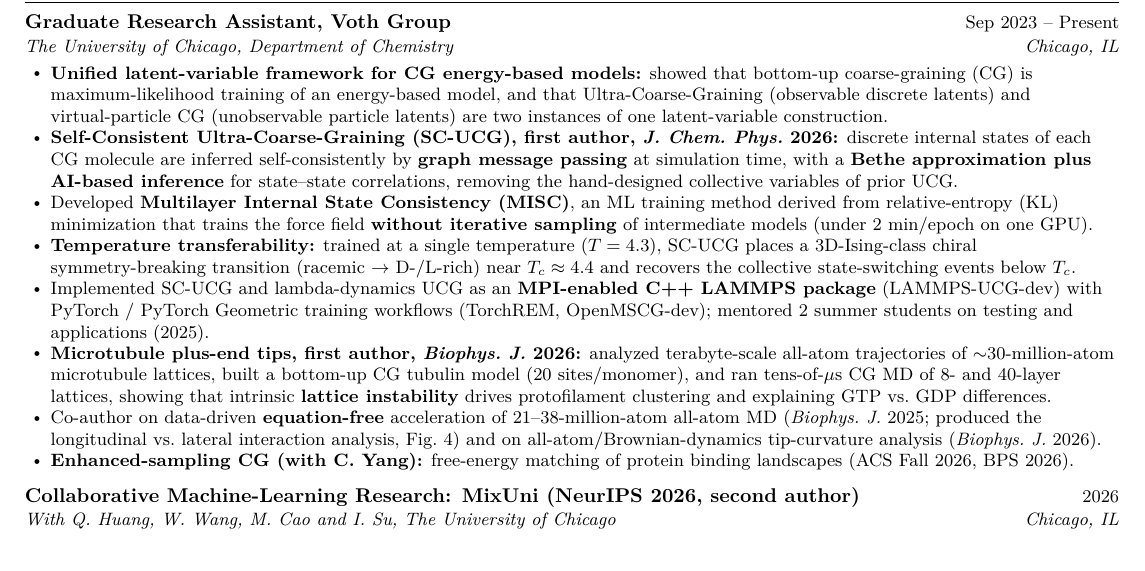
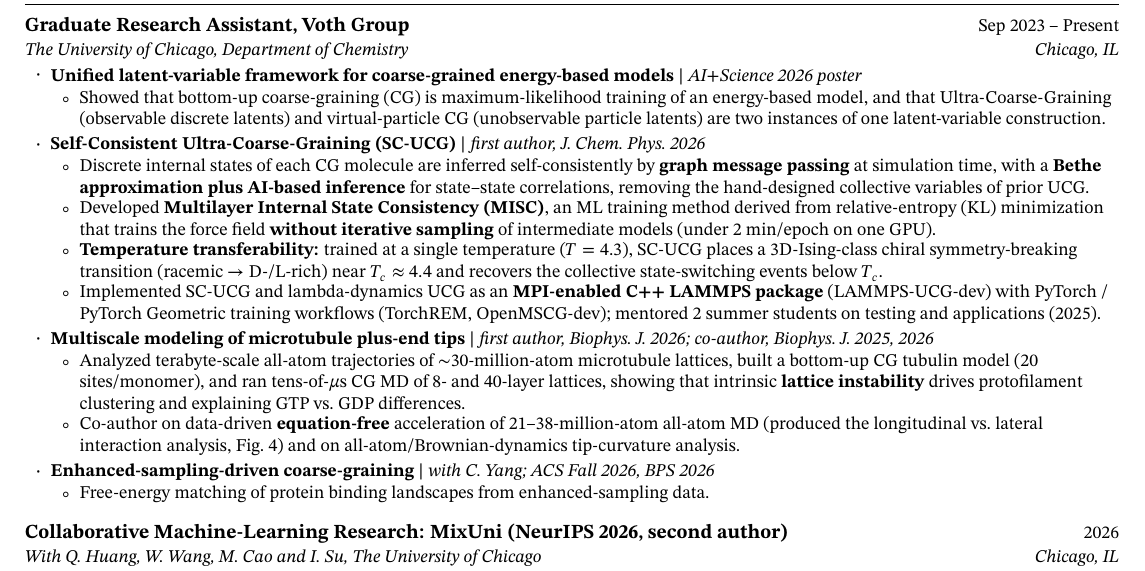
Before and after one commit to KJAdams2000/KJAdams2000.github.io, a LaTeX CV (cv_src/public_cv.tex): part of page 1 of 2, cut so that both start at the same text. Compiled offline with pdfLaTeX.

Commit message:
CV: STIX Two font, nested project bullets
Co-Authored-By: Claude Opus 5.5 <noreply@anthropic.com>

```diff
--- a/cv_src/public_cv.tex
+++ b/cv_src/public_cv.tex
@@ -15,7 +15,7 @@
 \usepackage[english]{babel}
 \usepackage{tabularx}
 \usepackage[T1]{fontenc}
-\usepackage{lmodern}
+\usepackage{stix2}\renewcommand\labelitemi{$\bullet$}
 \input{glyphtounicode}
 \pdfgentounicode=1
 
@@ -28,7 +28,7 @@
 \addtolength{\oddsidemargin}{-0.55in}
 \addtolength{\evensidemargin}{-0.55in}
 \addtolength{\textwidth}{1.1in}
-\addtolength{\topmargin}{-0.65in}
+\addtolength{\topmargin}{-0.6in}
 \addtolength{\textheight}{1.3in}
 
 \urlstyle{same}
@@ -58,6 +58,9 @@
 \newcommand{\resumeSubHeadingListEnd}{\end{itemize}}
 \newcommand{\resumeItemListStart}{\begin{itemize}[leftmargin=0.18in, itemsep=0.5pt, parsep=0pt]}
 \newcommand{\resumeItemListEnd}{\end{itemize}\vspace{-4pt}}
+\newcommand{\resumeTopic}[1]{\item\small{#1}\vspace{-1pt}}
+\newcommand{\resumeSubItemListStart}{\begin{itemize}[leftmargin=0.2in, label={\scriptsize$\circ$}, itemsep=0pt, topsep=1pt]}
+\newcommand{\resumeSubItemListEnd}{\end{itemize}\vspace{1pt}}
 
 %-------------------------------------------------------------------------------
 \begin{document}
@@ -98,14 +101,26 @@
       {Graduate Research Assistant, Voth Group}{Sep 2023 -- Present}
       {The University of Chicago, Department of Chemistry}{Chicago, IL}
       \resumeItemListStart
-        \resumeItem{\textbf{Unified latent-variable framework for CG energy-based models:} showed that bottom-up coarse-graining (CG) is maximum-likelihood training of an energy-based model, and that Ultra-Coarse-Graining (observable discrete latents) and virtual-particle CG (unobservable particle latents) are two instances of one latent-variable construction.}
-        \resumeItem{\textbf{Self-Consistent Ultra-Coarse-Graining (SC-UCG), first author, \textit{J.\ Chem.\ Phys.}\ 2026:} discrete internal states of each CG molecule are inferred self-consistently by \textbf{graph message passing} at simulation time, with a \textbf{Bethe approximation plus AI-based inference} for state--state correlations, removing the hand-designed collective variables of prior UCG.}
-        \resumeItem{Developed \textbf{Multilayer Internal State Consistency (MISC)}, an ML training method derived from relative-entropy (KL) minimization that trains the force field \textbf{without iterative sampling} of intermediate models (under 2 min/epoch on one GPU).}
-        \resumeItem{\textbf{Temperature transferability:} trained at a single temperature ($T=4.3$), SC-UCG places a 3D-Ising-class chiral symmetry-breaking transition (racemic $\rightarrow$ D-/L-rich) near $T_c\approx4.4$ and recovers the collective state-switching events below $T_c$.}
-        \resumeItem{Implemented SC-UCG and lambda-dynamics UCG as an \textbf{MPI-enabled C++ LAMMPS package} (LAMMPS-UCG-dev) with PyTorch / PyTorch Geometric training workflows (TorchREM, OpenMSCG-dev); mentored 2 summer students on testing and applications (2025).}
-        \resumeItem{\textbf{Microtubule plus-end tips, first author, \textit{Biophys.\ J.}\ 2026:} analyzed terabyte-scale all-atom trajectories of $\sim$30-million-atom microtubule lattices, built a bottom-up CG tubulin model (20 sites/monomer), and ran tens-of-$\mu$s CG MD of 8- and 40-layer lattices, showing that intrinsic \textbf{lattice instability} drives protofilament clustering and explaining GTP vs.\ GDP differences.}
-        \resumeItem{Co-author on data-driven \textbf{equation-free} acceleration of 21--38-million-atom all-atom MD (\textit{Biophys.\ J.}\ 2025; produced the longitudinal vs.\ lateral interaction analysis, Fig.\ 4) and on all-atom/Brownian-dynamics tip-curvature analysis (\textit{Biophys.\ J.}\ 2026).}
-        \resumeItem{\textbf{Enhanced-sampling CG (with C.\ Yang):} free-energy matching of protein binding landscapes (ACS Fall 2026, BPS 2026).}
+        \resumeTopic{\textbf{Unified latent-variable framework for coarse-grained energy-based models} $|$ \textit{AI+Science 2026 poster}}
+        \resumeSubItemListStart
+          \resumeItem{Showed that bottom-up coarse-graining (CG) is maximum-likelihood training of an energy-based model, and that Ultra-Coarse-Graining (observable discrete latents) and virtual-particle CG (unobservable particle latents) are two instances of one latent-variable construction.}
+        \resumeSubItemListEnd
+        \resumeTopic{\textbf{Self-Consistent Ultra-Coarse-Graining (SC-UCG)} $|$ \textit{first author, J.\ Chem.\ Phys.\ 2026}}
+        \resumeSubItemListStart
+          \resumeItem{Discrete internal states of each CG molecule are inferred self-consistently by \textbf{graph message passing} at simulation time, with a \textbf{Bethe approximation plus AI-based inference} for state--state correlations, removing the hand-designed collective variables of prior UCG.}
+          \resumeItem{Developed \textbf{Multilayer Internal State Consistency (MISC)}, an ML training method derived from relative-entropy (KL) minimization that trains the force field \textbf{without iterative sampling} of intermediate models (under 2 min/epoch on one GPU).}
+          \resumeItem{\textbf{Temperature transferability:} trained at a single temperature ($T=4.3$), SC-UCG places a 3D-Ising-class chiral symmetry-breaking transition (racemic $\rightarrow$ D-/L-rich) near $T_c\approx4.4$ and recovers the collective state-switching events below $T_c$.}
+          \resumeItem{Implemented SC-UCG and lambda-dynamics UCG as an \textbf{MPI-enabled C++ LAMMPS package} (LAMMPS-UCG-dev) with PyTorch / PyTorch Geometric training workflows (TorchREM, OpenMSCG-dev); mentored 2 summer students on testing and applications (2025).}
+        \resumeSubItemListEnd
+        \resumeTopic{\textbf{Multiscale modeling of microtubule plus-end tips} $|$ \textit{first author, Biophys.\ J.\ 2026; co-author, Biophys.\ J.\ 2025, 2026}}
+        \resumeSubItemListStart
+          \resumeItem{Analyzed terabyte-scale all-atom trajectories of $\sim$30-million-atom microtubule lattices, built a bottom-up CG tubulin model (20 sites/monomer), and ran tens-of-$\mu$s CG MD of 8- and 40-layer lattices, showing that intrinsic \textbf{lattice instability} drives protofilament clustering and explaining GTP vs.\ GDP differences.}
+          \resumeItem{Co-author on data-driven \textbf{equation-free} acceleration of 21--38-million-atom all-atom MD (produced the longitudinal vs.\ lateral interaction analysis, Fig.\ 4) and on all-atom/Brownian-dynamics tip-curvature analysis.}
+        \resumeSubItemListEnd
+        \resumeTopic{\textbf{Enhanced-sampling-driven coarse-graining} $|$ \textit{with C.\ Yang; ACS Fall 2026, BPS 2026}}
+        \resumeSubItemListStart
+          \resumeItem{Free-energy matching of protein binding landscapes from enhanced-sampling data.}
+        \resumeSubItemListEnd
       \resumeItemListEnd
 
     \resumeSubheading
```
Also changed, not shown: files/Weizhi_Xue_CV.pdf.
